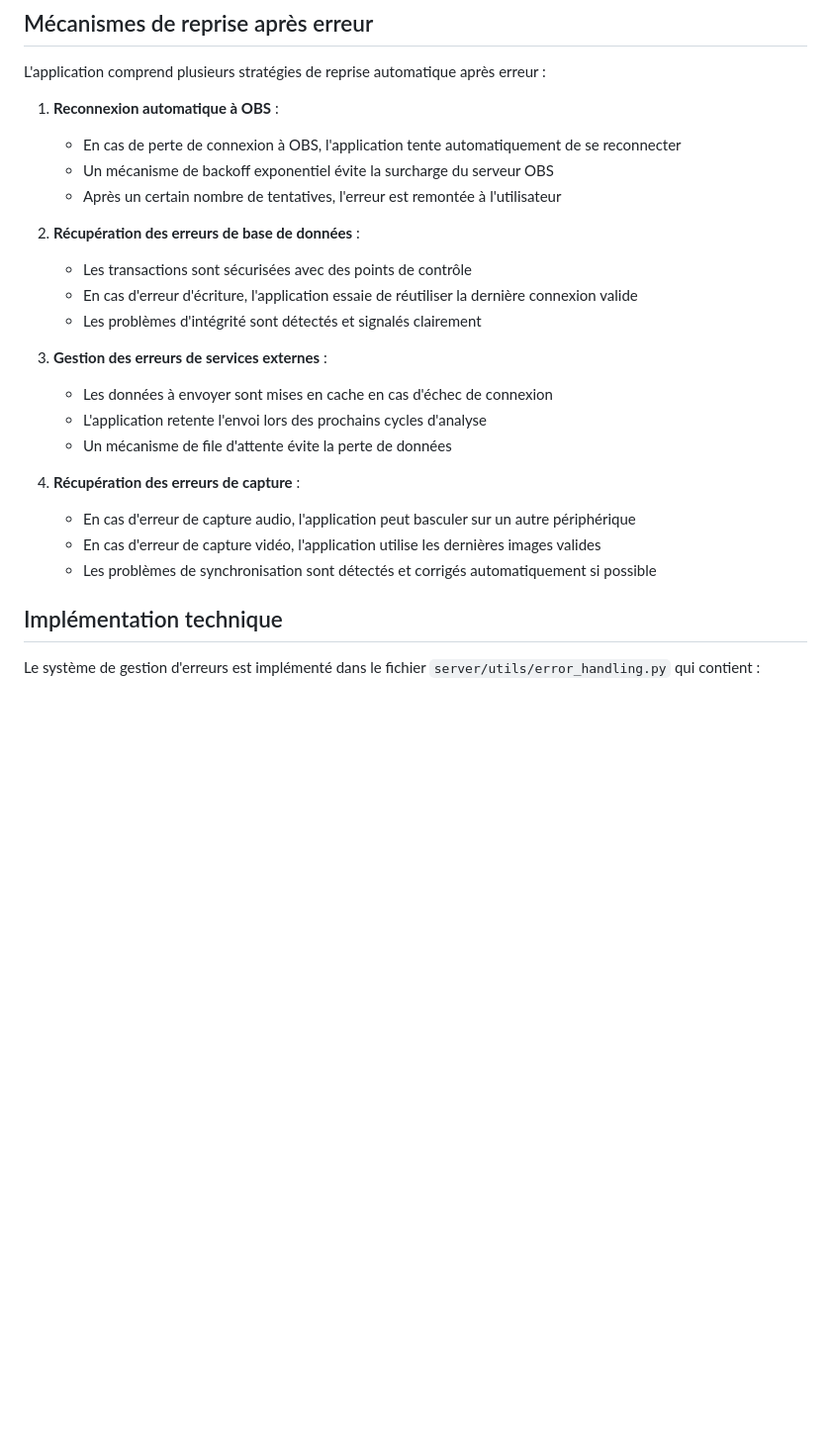
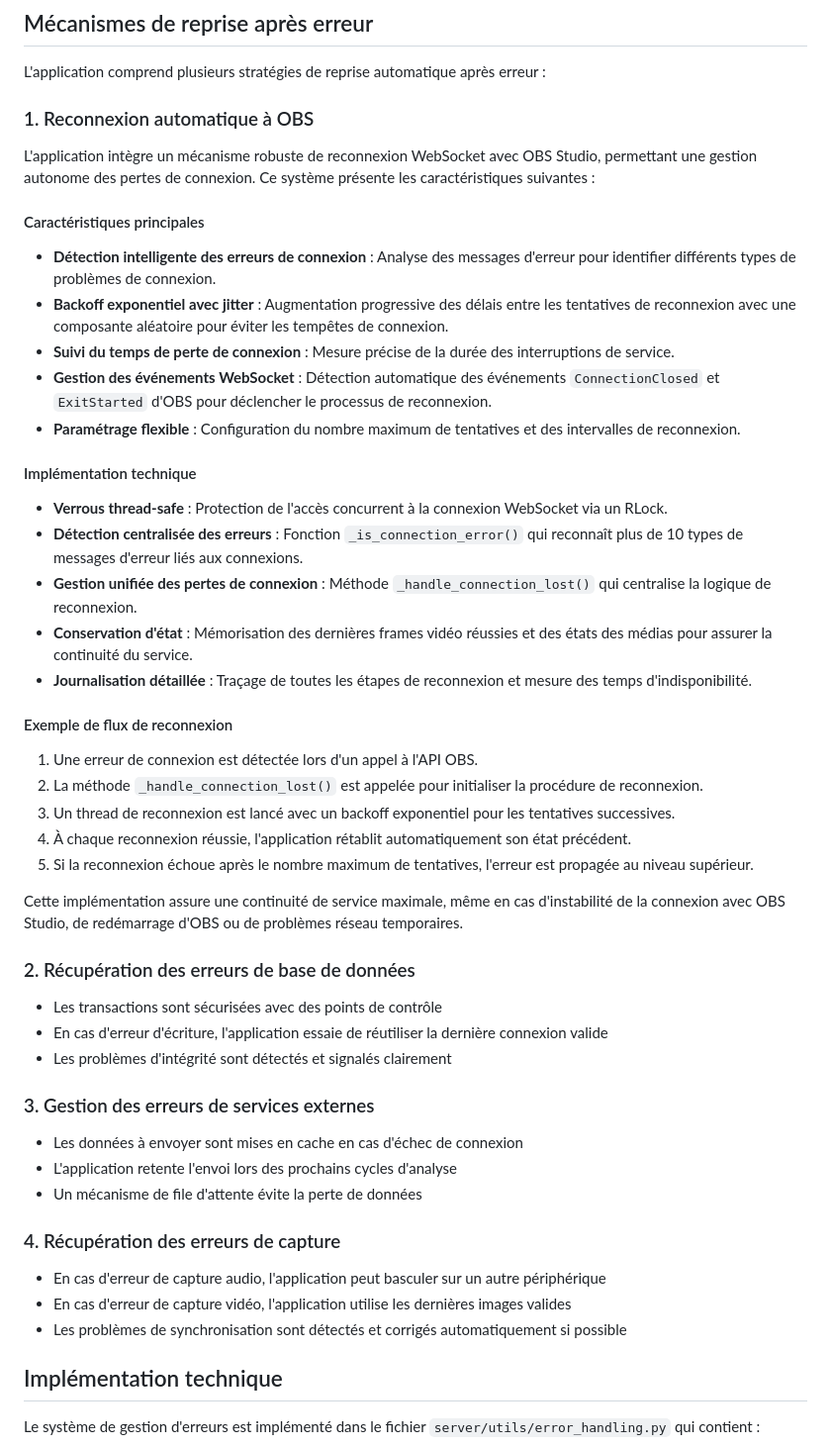
Before and after one commit to rbaudu/classify-audio-video, a Markdown page: docs/ERROR_HANDLING.md, the part around the change. Shown at 99% size. Drawn GitHub-style; blank space fills up the shorter version.

Commit message:
Ajout de la documentation sur la logique de reconnexion WebSocket améliorée

```diff
--- a/docs/ERROR_HANDLING.md
+++ b/docs/ERROR_HANDLING.md
@@ -149,25 +149,51 @@ Ce système de gestion d'erreurs offre plusieurs avantages :
 
 L'application comprend plusieurs stratégies de reprise automatique après erreur :
 
-1. **Reconnexion automatique à OBS** :
-   - En cas de perte de connexion à OBS, l'application tente automatiquement de se reconnecter
-   - Un mécanisme de backoff exponentiel évite la surcharge du serveur OBS
-   - Après un certain nombre de tentatives, l'erreur est remontée à l'utilisateur
+### 1. Reconnexion automatique à OBS
 
-2. **Récupération des erreurs de base de données** :
-   - Les transactions sont sécurisées avec des points de contrôle
-   - En cas d'erreur d'écriture, l'application essaie de réutiliser la dernière connexion valide
-   - Les problèmes d'intégrité sont détectés et signalés clairement
+L'application intègre un mécanisme robuste de reconnexion WebSocket avec OBS Studio, permettant une gestion autonome des pertes de connexion. Ce système présente les caractéristiques suivantes :
 
-3. **Gestion des erreurs de services externes** :
-   - Les données à envoyer sont mises en cache en cas d'échec de connexion
-   - L'application retente l'envoi lors des prochains cycles d'analyse
-   - Un mécanisme de file d'attente évite la perte de données
+#### Caractéristiques principales
+- **Détection intelligente des erreurs de connexion** : Analyse des messages d'erreur pour identifier différents types de problèmes de connexion.
+- **Backoff exponentiel avec jitter** : Augmentation progressive des délais entre les tentatives de reconnexion avec une composante aléatoire pour éviter les tempêtes de connexion.
+- **Suivi du temps de perte de connexion** : Mesure précise de la durée des interruptions de service.
+- **Gestion des événements WebSocket** : Détection automatique des événements `ConnectionClosed` et `ExitStarted` d'OBS pour déclencher le processus de reconnexion.
+- **Paramétrage flexible** : Configuration du nombre maximum de tentatives et des intervalles de reconnexion.
 
-4. **Récupération des erreurs de capture** :
-   - En cas d'erreur de capture audio, l'application peut basculer sur un autre périphérique
-   - En cas d'erreur de capture vidéo, l'application utilise les dernières images valides
-   - Les problèmes de synchronisation sont détectés et corrigés automatiquement si possible
+#### Implémentation technique
+- **Verrous thread-safe** : Protection de l'accès concurrent à la connexion WebSocket via un RLock.
+- **Détection centralisée des erreurs** : Fonction `_is_connection_error()` qui reconnaît plus de 10 types de messages d'erreur liés aux connexions.
+- **Gestion unifiée des pertes de connexion** : Méthode `_handle_connection_lost()` qui centralise la logique de reconnexion.
+- **Conservation d'état** : Mémorisation des dernières frames vidéo réussies et des états des médias pour assurer la continuité du service.
+- **Journalisation détaillée** : Traçage de toutes les étapes de reconnexion et mesure des temps d'indisponibilité.
+
+#### Exemple de flux de reconnexion
+
+1. Une erreur de connexion est détectée lors d'un appel à l'API OBS.
+2. La méthode `_handle_connection_lost()` est appelée pour initialiser la procédure de reconnexion.
+3. Un thread de reconnexion est lancé avec un backoff exponentiel pour les tentatives successives.
+4. À chaque reconnexion réussie, l'application rétablit automatiquement son état précédent.
+5. Si la reconnexion échoue après le nombre maximum de tentatives, l'erreur est propagée au niveau supérieur.
+
+Cette implémentation assure une continuité de service maximale, même en cas d'instabilité de la connexion avec OBS Studio, de redémarrage d'OBS ou de problèmes réseau temporaires.
+
+### 2. Récupération des erreurs de base de données
+
+- Les transactions sont sécurisées avec des points de contrôle
+- En cas d'erreur d'écriture, l'application essaie de réutiliser la dernière connexion valide
+- Les problèmes d'intégrité sont détectés et signalés clairement
+
+### 3. Gestion des erreurs de services externes
+
+- Les données à envoyer sont mises en cache en cas d'échec de connexion
+- L'application retente l'envoi lors des prochains cycles d'analyse
+- Un mécanisme de file d'attente évite la perte de données
+
+### 4. Récupération des erreurs de capture
+
+- En cas d'erreur de capture audio, l'application peut basculer sur un autre périphérique
+- En cas d'erreur de capture vidéo, l'application utilise les dernières images valides
+- Les problèmes de synchronisation sont détectés et corrigés automatiquement si possible
 
 ## Implémentation technique
 
```
